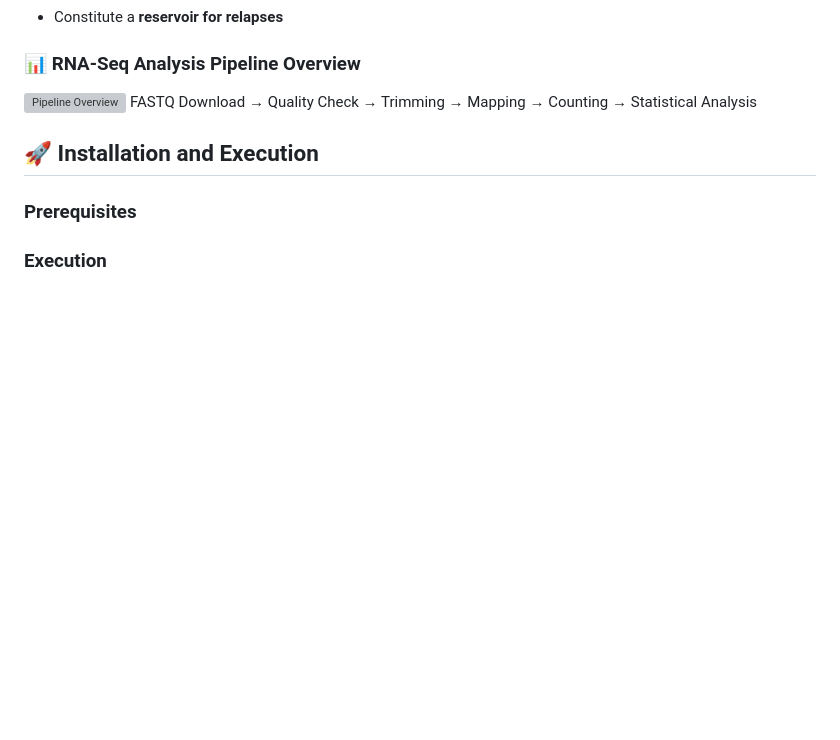
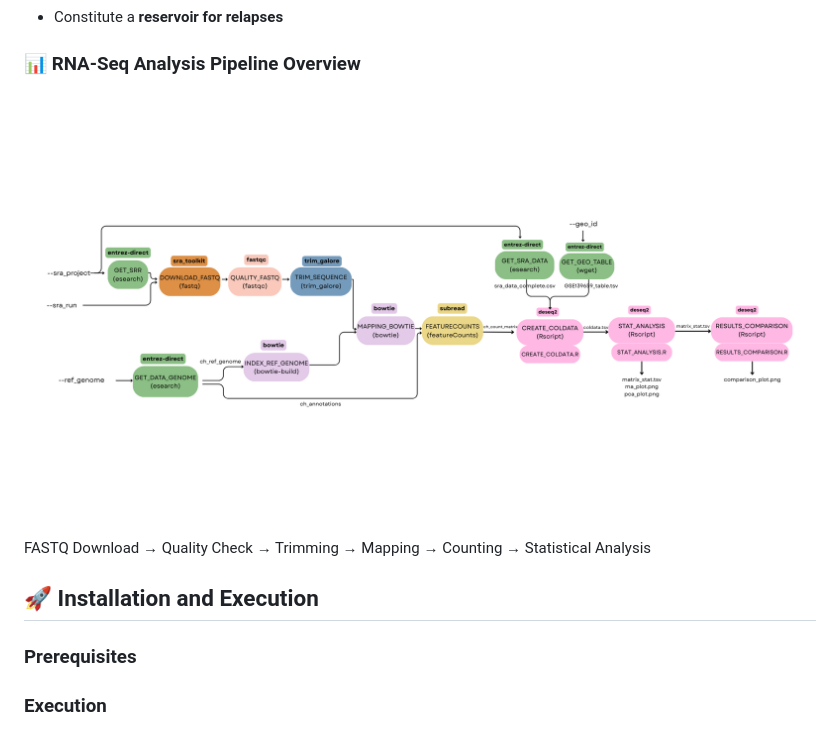
Before and after one commit to Reprohackathon-RNASeq/Reprohackathon-RNASeq, a Markdown page: README.md, the part around the change. Drawn GitHub-style; pictures changed too: Pipeline.png; blank space fills up the shorter version; grey boxes are pictures that could not be loaded.

```diff
--- a/README.md
+++ b/README.md
@@ -19,7 +19,7 @@ Bacterial **persisters** are phenotypic variants that:
 - Constitute a **reservoir for relapses**
 
 ### 📊 RNA-Seq Analysis Pipeline Overview
-![Pipeline Overview](pipeline.png)
+![Pipeline Overview](Pipeline.png)
 FASTQ Download → Quality Check → Trimming → Mapping → Counting → Statistical Analysis
 
 ## 🚀 Installation and Execution
```
